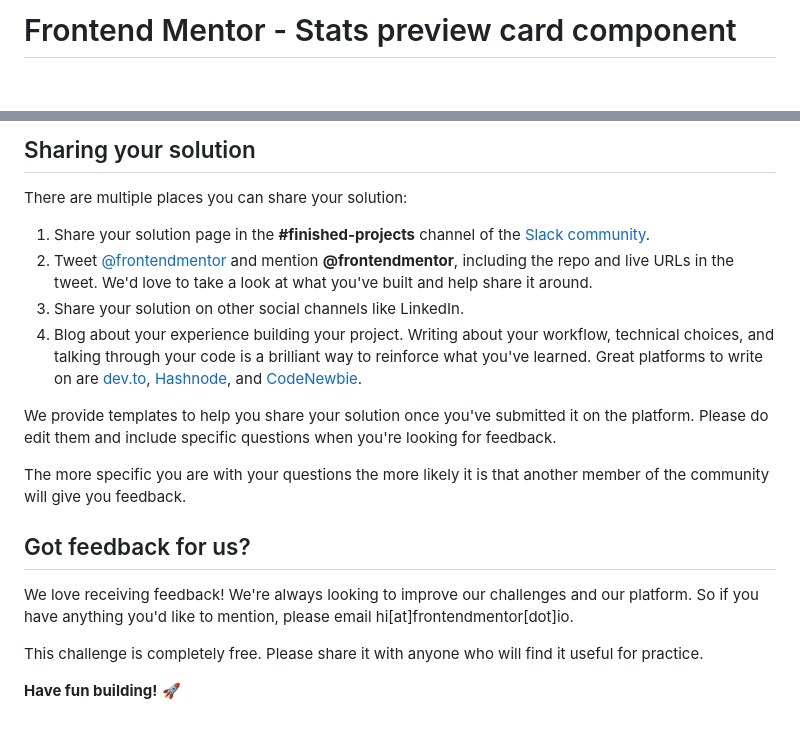
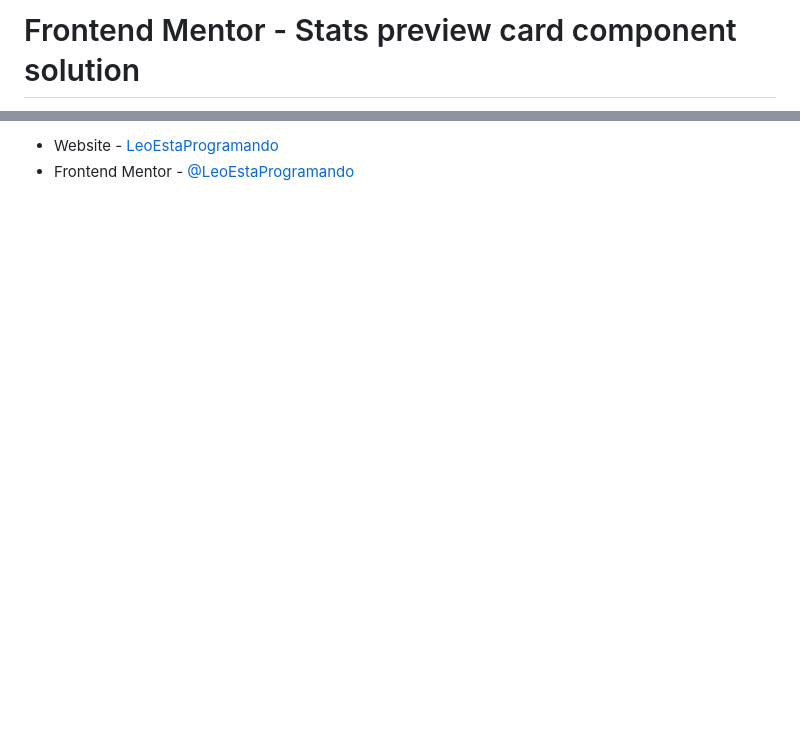
Before and after one commit to LeoEstaProgramando/Frontend-Mentor-Challenges, a Markdown page: 03.Stats-preview-card-component-main/README.md, 2 parts joined by grey strips. Drawn GitHub-style; blank space fills up the shorter version.

```diff
--- a/03.Stats-preview-card-component-main/README.md
+++ b/03.Stats-preview-card-component-main/README.md
@@ -1,2 +1,2 @@
-# Frontend Mentor - Stats preview card component
+# Frontend Mentor - Stats preview card component solution
 
@@ -72,20 +71,2 @@ Remember, if you're looking for feedback on your solution, be sure to ask questi
-## Sharing your solution
-
-There are multiple places you can share your solution:
-
-1. Share your solution page in the **#finished-projects** channel of the [Slack community](https://www.frontendmentor.io/slack).
-2. Tweet [@frontendmentor](https://twitter.com/frontendmentor) and mention **@frontendmentor**, including the repo and live URLs in the tweet. We'd love to take a look at what you've built and help share it around.
-3. Share your solution on other social channels like LinkedIn.
-4. Blog about your experience building your project. Writing about your workflow, technical choices, and talking through your code is a brilliant way to reinforce what you've learned. Great platforms to write on are [dev.to](https://dev.to/), [Hashnode](https://hashnode.com/), and [CodeNewbie](https://community.codenewbie.org/).
-
-We provide templates to help you share your solution once you've submitted it on the platform. Please do edit them and include specific questions when you're looking for feedback.
-
-The more specific you are with your questions the more likely it is that another member of the community will give you feedback.
-
-## Got feedback for us?
-
-We love receiving feedback! We're always looking to improve our challenges and our platform. So if you have anything you'd like to mention, please email hi[at]frontendmentor[dot]io.
-
-This challenge is completely free. Please share it with anyone who will find it useful for practice.
-
-**Have fun building!** 🚀
+- Website - [LeoEstaProgramando](https://leoestaprogramando.github.io)
+- Frontend Mentor - [@LeoEstaProgramando](https://www.frontendmentor.io/profile/LeoEstaProgramando)
```
Also changed, not shown: other parts of 03.Stats-preview-card-component-main/README.md (+46 -47 lines), 03.Stats-preview-card-component-main/README-template.md (deleted, +0 -110 lines), 03.Stats-preview-card-component-main/style-guide.md (deleted, +0 -36 lines), 03.Stats-preview-card-component-main/screenshot.jpg (added), 3 other files.
